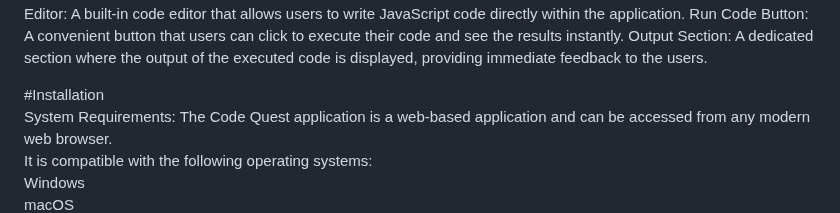
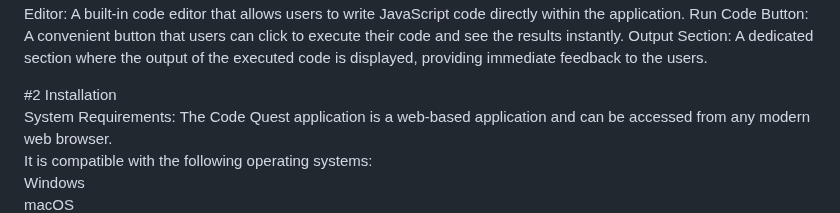
Before and after one commit to EddMarwa/CodeQuest, a Markdown page: README.md, the part around the change. Rendered like a GitHub page.

```diff
--- a/README.md
+++ b/README.md
@@ -28,7 +28,7 @@ Run Code Button: A convenient button that users can click to execute their code
 Output Section: A dedicated section where the output of the executed code is displayed, providing immediate feedback to the users.
 
 
-#Installation<br>
+#2 Installation<br>
 System Requirements:
 The Code Quest application is a web-based application and can be accessed from any modern web browser.<br>
 It is compatible with the following operating systems:<br>
```
